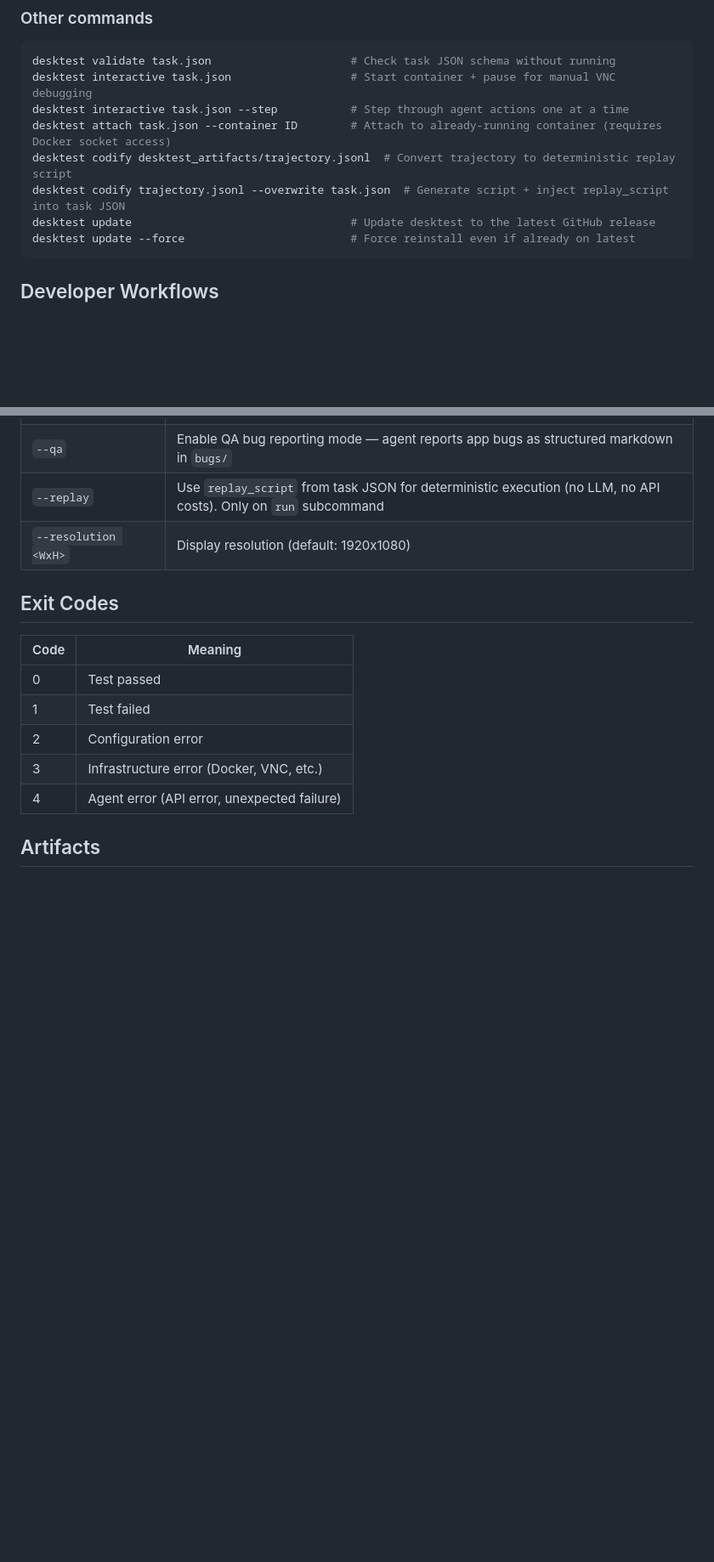
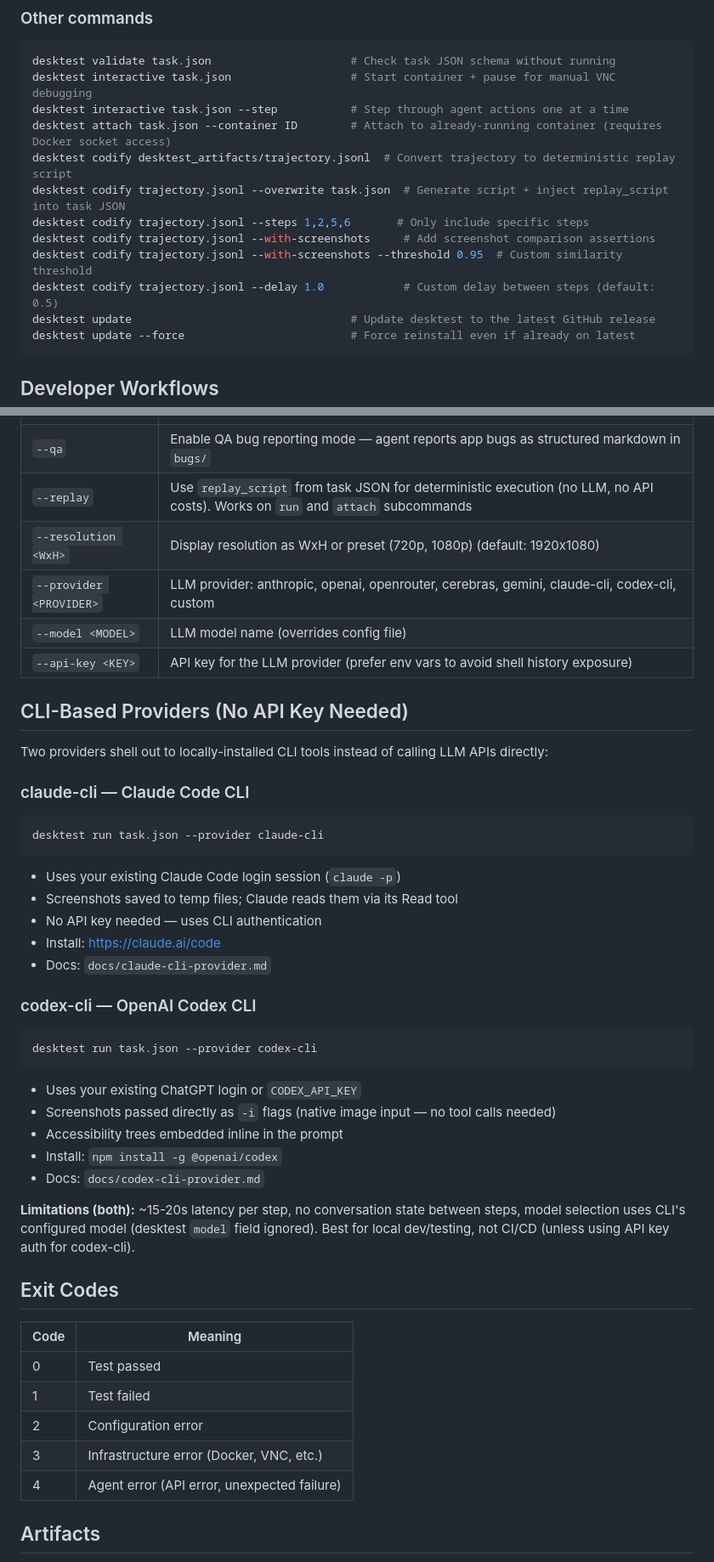
Before and after one commit to Edison-Watch/desktest, a Markdown page: skills/desktest-skill.md, 2 parts joined by grey strips. Shown at 85% size. Drawn GitHub-style; blank space fills up the shorter version.

Commit message:
docs: add CLI-based providers and missing flags to desktest skill
- Add --provider, --model, --api-key to CLI flags table
- Add CLI-Based Providers section (claude-cli and codex-cli)
- Add missing codify flags (--steps, --with-screenshots, --threshold, --delay)
- Fix --replay to note it works on both run and attach subcommands

Co-Authored-By: Claude Opus 4.6 (1M context) <noreply@anthropic.com>

````diff
--- a/skills/desktest-skill.md
+++ b/skills/desktest-skill.md
@@ -64,6 +64,10 @@ desktest interactive task.json --step           # Step through agent actions one
 desktest attach task.json --container ID        # Attach to already-running container (requires Docker socket access)
 desktest codify desktest_artifacts/trajectory.jsonl  # Convert trajectory to deterministic replay script
 desktest codify trajectory.jsonl --overwrite task.json  # Generate script + inject replay_script into task JSON
+desktest codify trajectory.jsonl --steps 1,2,5,6       # Only include specific steps
+desktest codify trajectory.jsonl --with-screenshots     # Add screenshot comparison assertions
+desktest codify trajectory.jsonl --with-screenshots --threshold 0.95  # Custom similarity threshold
+desktest codify trajectory.jsonl --delay 1.0            # Custom delay between steps (default: 0.5)
 desktest update                                 # Update desktest to the latest GitHub release
 desktest update --force                         # Force reinstall even if already on latest
 ```
@@ -163,8 +167,41 @@ Shows every step with full detail (thought + action code + result).
 | `--artifacts-dir <DIR>` | Directory for trajectory logs, screenshots, and accessibility tree snapshots (default: ./desktest_artifacts/) |
 | `--with-bash` | Allow agent to run bash commands inside the container (disabled by default — agent can "cheat") |
 | `--qa` | Enable QA bug reporting mode — agent reports app bugs as structured markdown in `bugs/` |
-| `--replay` | Use `replay_script` from task JSON for deterministic execution (no LLM, no API costs). Only on `run` subcommand |
-| `--resolution <WxH>` | Display resolution (default: 1920x1080) |
+| `--replay` | Use `replay_script` from task JSON for deterministic execution (no LLM, no API costs). Works on `run` and `attach` subcommands |
+| `--resolution <WxH>` | Display resolution as WxH or preset (720p, 1080p) (default: 1920x1080) |
+| `--provider <PROVIDER>` | LLM provider: anthropic, openai, openrouter, cerebras, gemini, claude-cli, codex-cli, custom |
+| `--model <MODEL>` | LLM model name (overrides config file) |
+| `--api-key <KEY>` | API key for the LLM provider (prefer env vars to avoid shell history exposure) |
+
+## CLI-Based Providers (No API Key Needed)
+
+Two providers shell out to locally-installed CLI tools instead of calling LLM APIs directly:
+
+### claude-cli — Claude Code CLI
+
+```bash
+desktest run task.json --provider claude-cli
+```
+
+- Uses your existing Claude Code login session (`claude -p`)
+- Screenshots saved to temp files; Claude reads them via its Read tool
+- No API key needed — uses CLI authentication
+- Install: https://claude.ai/code
+- Docs: `docs/claude-cli-provider.md`
+
+### codex-cli — OpenAI Codex CLI
+
+```bash
+desktest run task.json --provider codex-cli
+```
+
+- Uses your existing ChatGPT login or `CODEX_API_KEY`
+- Screenshots passed directly as `-i` flags (native image input — no tool calls needed)
+- Accessibility trees embedded inline in the prompt
+- Install: `npm install -g @openai/codex`
+- Docs: `docs/codex-cli-provider.md`
+
+**Limitations (both):** ~15-20s latency per step, no conversation state between steps, model selection uses CLI's configured model (desktest `model` field ignored). Best for local dev/testing, not CI/CD (unless using API key auth for codex-cli).
 
 ## Exit Codes
 
````
